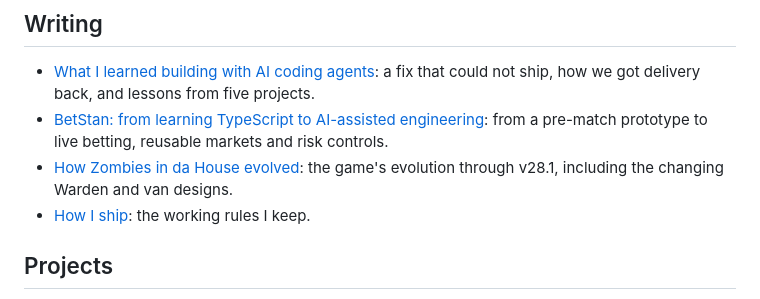
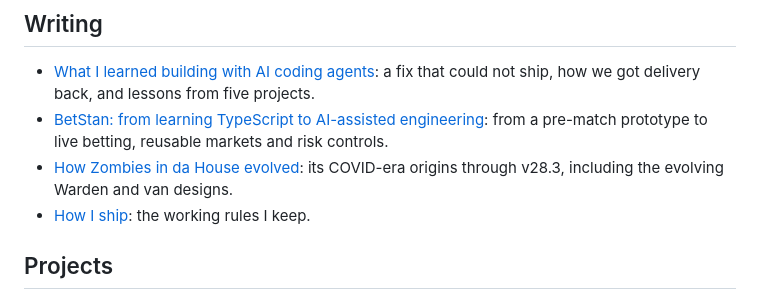
Before and after one commit to vasilyevstan/vasilyevstan, a Markdown page: README.md, the part around the change. GitHub-like rendering.

```diff
--- a/README.md
+++ b/README.md
@@ -21,7 +21,7 @@ _Personal projects; opinions are my own._ · [LinkedIn](https://www.linkedin.com
 - [BetStan: from learning TypeScript to AI-assisted engineering](articles/ai-assisted-engineering-betstan.md):
   from a pre-match prototype to live betting, reusable markets and risk controls.
 - [How Zombies in da House evolved](projects/zombies-in-da-house-edge-multiplayer.md):
-  the game's evolution through v28.1, including the changing Warden and van designs.
+  its COVID-era origins through v28.3, including the evolving Warden and van designs.
 - [How I ship](how-i-ship.md): the working rules I keep.
 
 ## Projects
```
Also changed, not shown: articles/ai-assisted-engineering-in-practice.md (+1 -1 lines), projects/zombies-in-da-house-edge-multiplayer.md (+48 -27 lines), assets/zombies-history/20-v28-3-van-rear.jpg (added).
